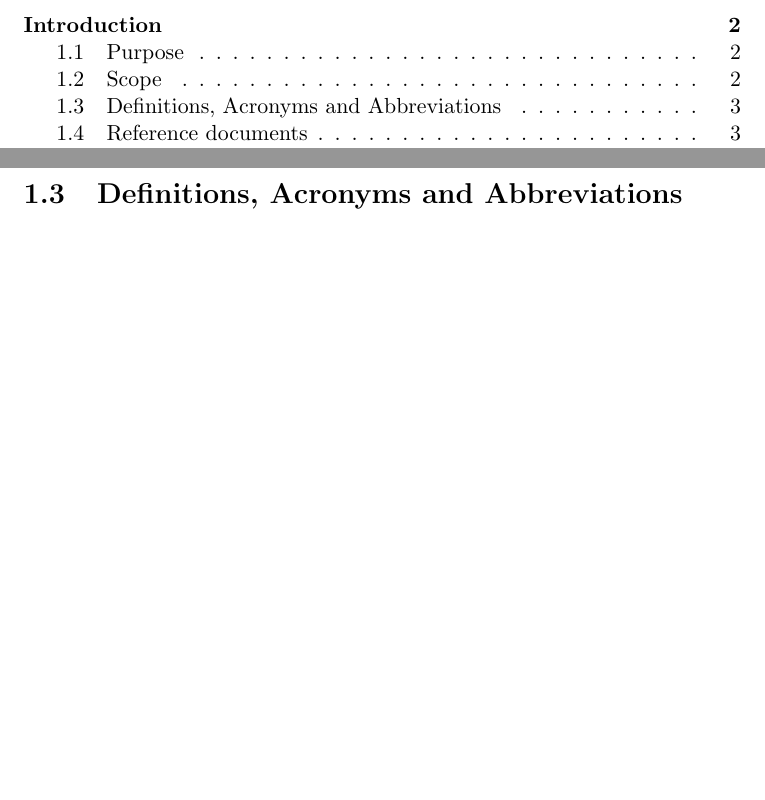
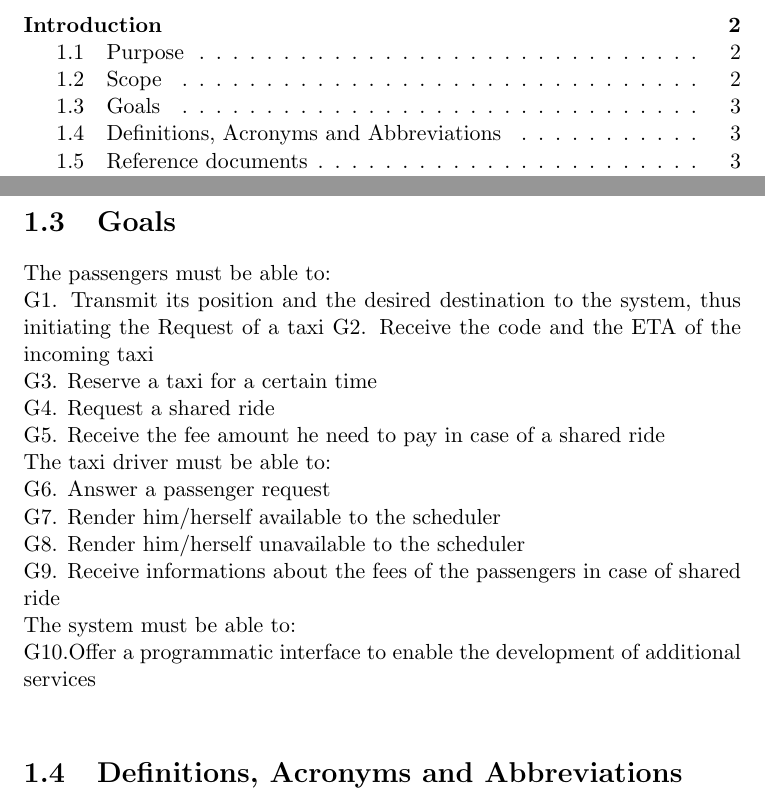
Before and after one commit to LucaMart/TaxiServiceSE2, a LaTeX document (latex/RASD/RASD.tex): two parts of pages 2 and 4 of 6, joined at a grey line, cut so that both start at the same text, the shorter picture padded with empty space. Compiled offline with pdfLaTeX.

Commit message:
Goals
Added goals

```diff
--- a/latex/RASD/RASD.tex
+++ b/latex/RASD/RASD.tex
@@ -38,5 +38,19 @@ The system matches a passenger's position to a taxi zone, and uses that informat
 available in the relative taxi queue. \\
 The system shall provide an Application Programming Interface, to make room for future improvements.
 % TODO: (michele) part II and III
+\section{Goals}
+The passengers must be able to:\\
+ G1. Transmit its position and the desired destination to the system, thus initiating the Request of a taxi
+    G2. Receive the code and the ETA of the incoming taxi\\
+    G3. Reserve a taxi for a certain time\\
+    G4. Request a shared ride\\
+    G5. Receive the fee amount he need to pay in case of a shared ride\\
+The taxi driver must be able to:\\
+    G6. Answer a passenger request\\
+    G7. Render him/herself available to the scheduler\\
+    G8. Render him/herself unavailable to the scheduler\\
+    G9. Receive informations about the fees of the passengers in case of shared ride\\
+The system must be able to:\\
+   G10.Offer a programmatic interface to enable the development of additional services\\
 
 \section{Definitions, Acronyms and Abbreviations}
```
Also changed, not shown: latex/RASD/RASD.tex (11 more changed lines).
